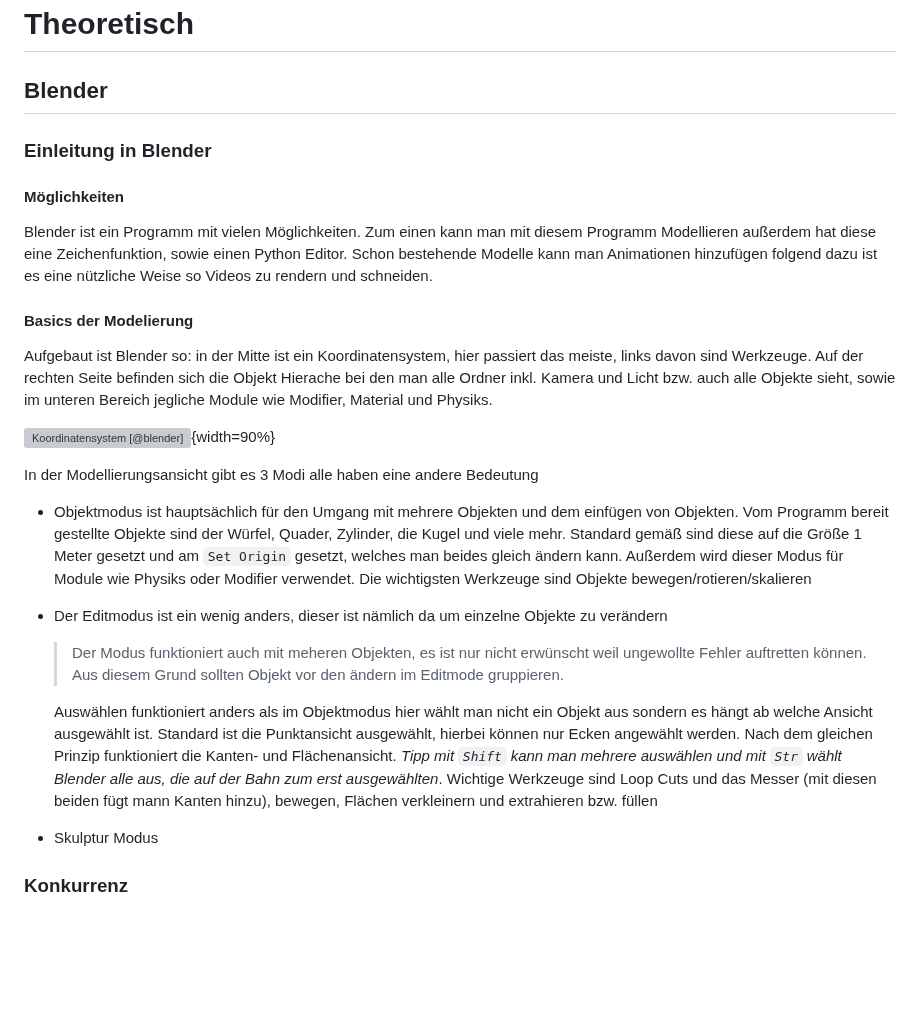
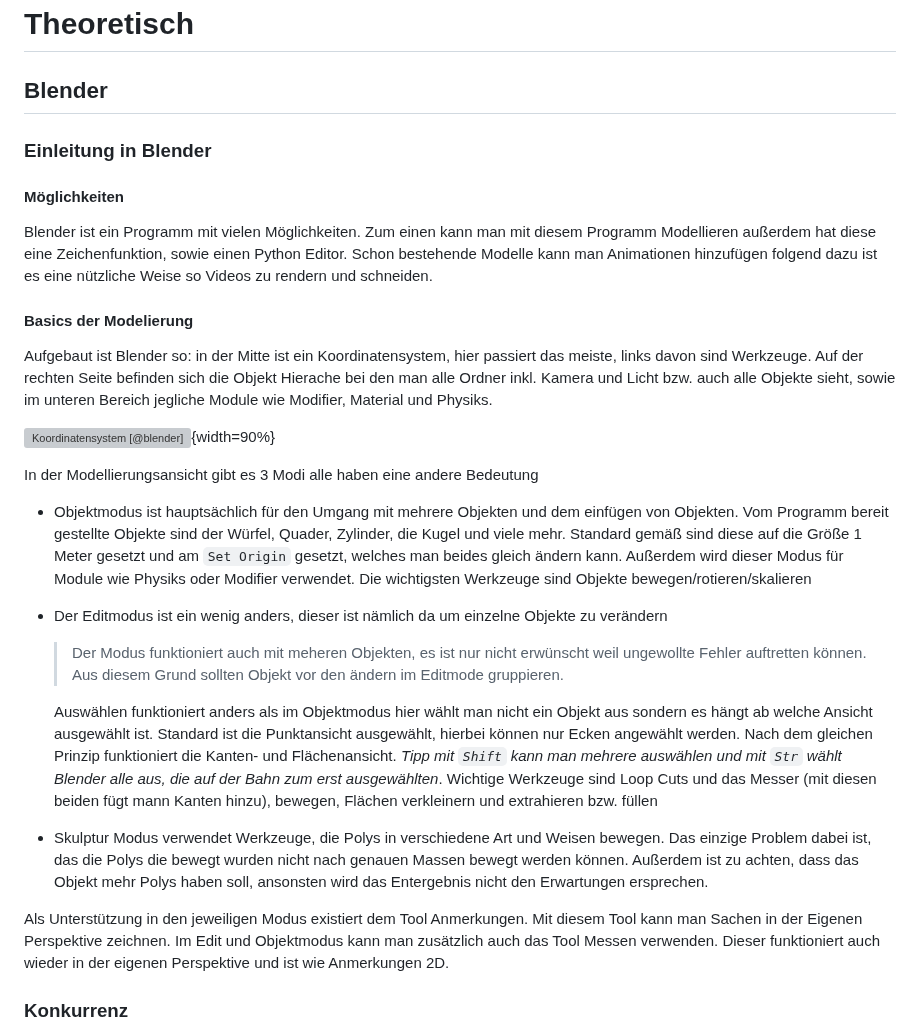
Before and after one commit to PeisslNevio/da-conquerthecastle, a Markdown page: Diplomarbeit/32-ausarbeitung-schmiedpeter.md, the part around the change. Rendered like a GitHub page; blank space fills up the shorter version; grey boxes are pictures that could not be loaded.

Commit message:
Update 32-ausarbeitung-schmiedpeter.md
Added detailed explanations of Blender's features and modes.

```diff
--- a/Diplomarbeit/32-ausarbeitung-schmiedpeter.md
+++ b/Diplomarbeit/32-ausarbeitung-schmiedpeter.md
@@ -4,9 +4,13 @@
 # Theoretisch
 
 ## Blender
+
 ### Einleitung in Blender
+
 #### Möglichkeiten
+
 Blender ist ein Programm mit vielen Möglichkeiten. Zum einen kann man mit diesem Programm Modellieren außerdem hat diese eine Zeichenfunktion, sowie einen Python Editor. Schon bestehende Modelle kann man Animationen hinzufügen folgend dazu ist es eine nützliche Weise so Videos zu rendern und schneiden.
+
 #### Basics der Modelierung
 
 Aufgebaut ist Blender so: in der Mitte ist ein Koordinatensystem, hier passiert das meiste, links davon sind Werkzeuge. Auf der rechten Seite befinden sich die Objekt Hierache bei den man alle Ordner inkl. Kamera und Licht bzw. auch alle Objekte sieht, sowie im unteren Bereich jegliche Module wie Modifier, Material und Physiks.
@@ -17,12 +21,17 @@ In der Modellierungsansicht gibt es 3 Modi alle haben eine andere Bedeutung
 
 * Objektmodus ist hauptsächlich für den Umgang mit mehrere Objekten und dem einfügen von Objekten. Vom Programm bereit gestellte Objekte sind der Würfel, Quader, Zylinder, die Kugel und viele mehr. Standard gemäß sind diese auf die Größe 1 Meter gesetzt und am `Set Origin` gesetzt, welches man beides gleich ändern kann. Außerdem wird dieser Modus für Module wie Physiks oder Modifier verwendet.
   Die wichtigsten Werkzeuge sind Objekte bewegen/rotieren/skalieren
+
 * Der Editmodus ist ein wenig anders, dieser ist nämlich da um einzelne Objekte zu verändern
   >  Der Modus funktioniert auch mit meheren Objekten, es ist nur nicht erwünscht weil ungewollte Fehler auftretten können. Aus diesem Grund sollten Objekt vor den ändern  im Editmode gruppieren.
 
+
 	Auswählen funktioniert anders als im Objektmodus hier wählt man nicht ein Objekt aus sondern es hängt ab welche Ansicht ausgewählt ist. Standard ist die Punktansicht ausgewählt, hierbei können nur Ecken angewählt werden. Nach dem gleichen Prinzip funktioniert die Kanten- und Flächenansicht. *Tipp mit `Shift` kann man mehrere auswählen und mit `Str` wählt Blender alle aus, die auf der Bahn zum erst ausgewählten*.
 Wichtige Werkzeuge sind Loop Cuts und das Messer (mit diesen beiden fügt mann Kanten hinzu), bewegen, Flächen verkleinern und extrahieren bzw. füllen
-* Skulptur Modus
+
+* Skulptur Modus verwendet Werkzeuge, die Polys in verschiedene Art und Weisen bewegen. Das einzige Problem dabei ist, das die Polys die bewegt wurden nicht nach genauen Massen bewegt werden können. Außerdem ist zu achten, dass das Objekt mehr Polys haben soll, ansonsten wird das Entergebnis nicht den Erwartungen ersprechen.
+
+Als Unterstützung in den jeweiligen Modus existiert dem Tool Anmerkungen. Mit diesem Tool kann man Sachen in der Eigenen Perspektive zeichnen. Im Edit und Objektmodus kann man zusätzlich auch das Tool Messen verwenden. Dieser funktioniert auch wieder in der eigenen Perspektive und ist wie Anmerkungen 2D.
 
 ### Konkurrenz
 Neben Blender hätte man sich noch für andere Modellierungsprogramme entscheiden können Beispielsweise *Tinkercad, AutoDesk Fusion oder OpenSCAD*.
```
